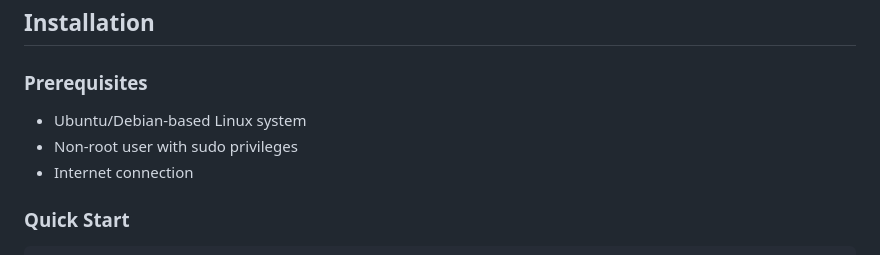
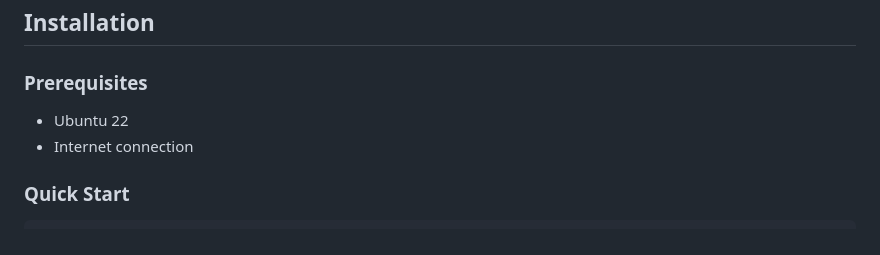
Before and after one commit to sec0ps/va-pt, a Markdown page: README.md, the part around the change. Drawn GitHub-style.

```diff
--- a/README.md
+++ b/README.md
@@ -67,8 +67,7 @@ TheHarvester, Recon-ng, SpiderFoot
 ## Installation
 
 ### Prerequisites
-- Ubuntu/Debian-based Linux system
-- Non-root user with sudo privileges
+- Ubuntu 22
 - Internet connection
 
 ### Quick Start
```
